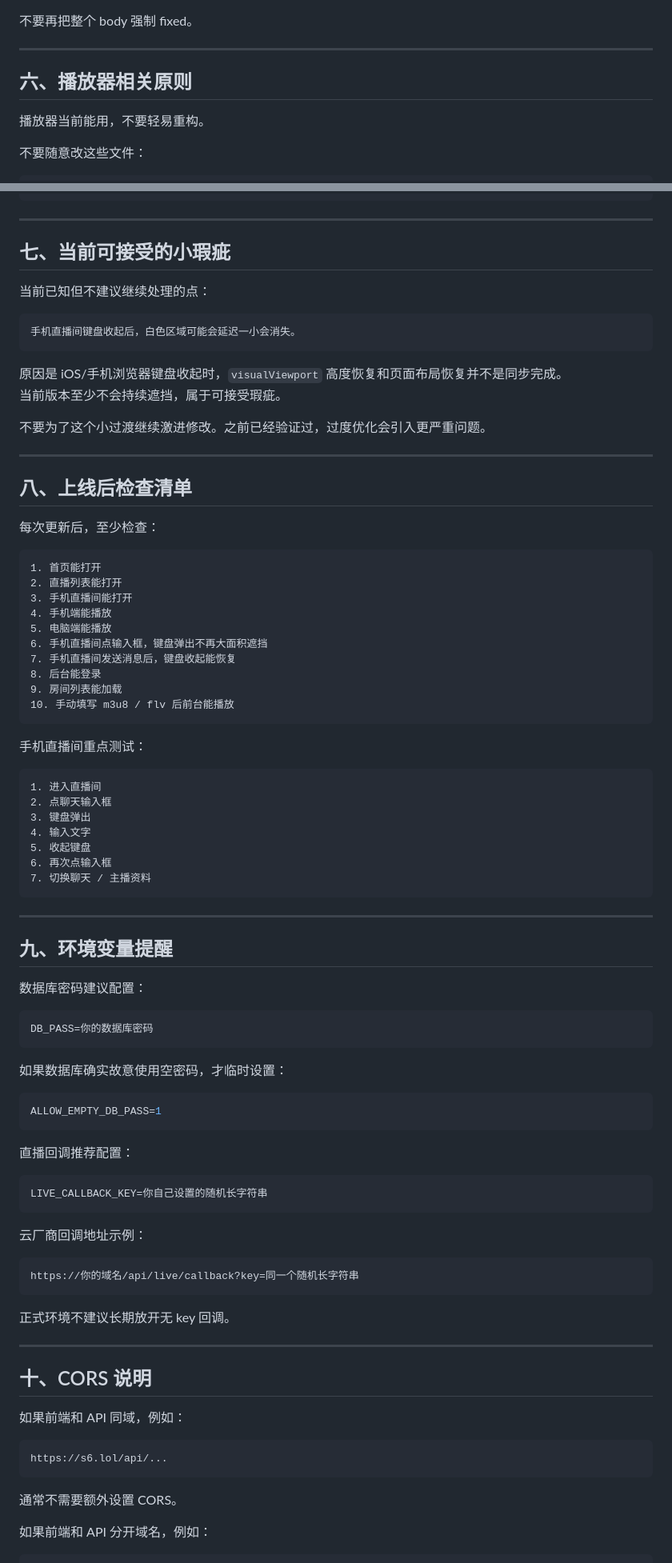
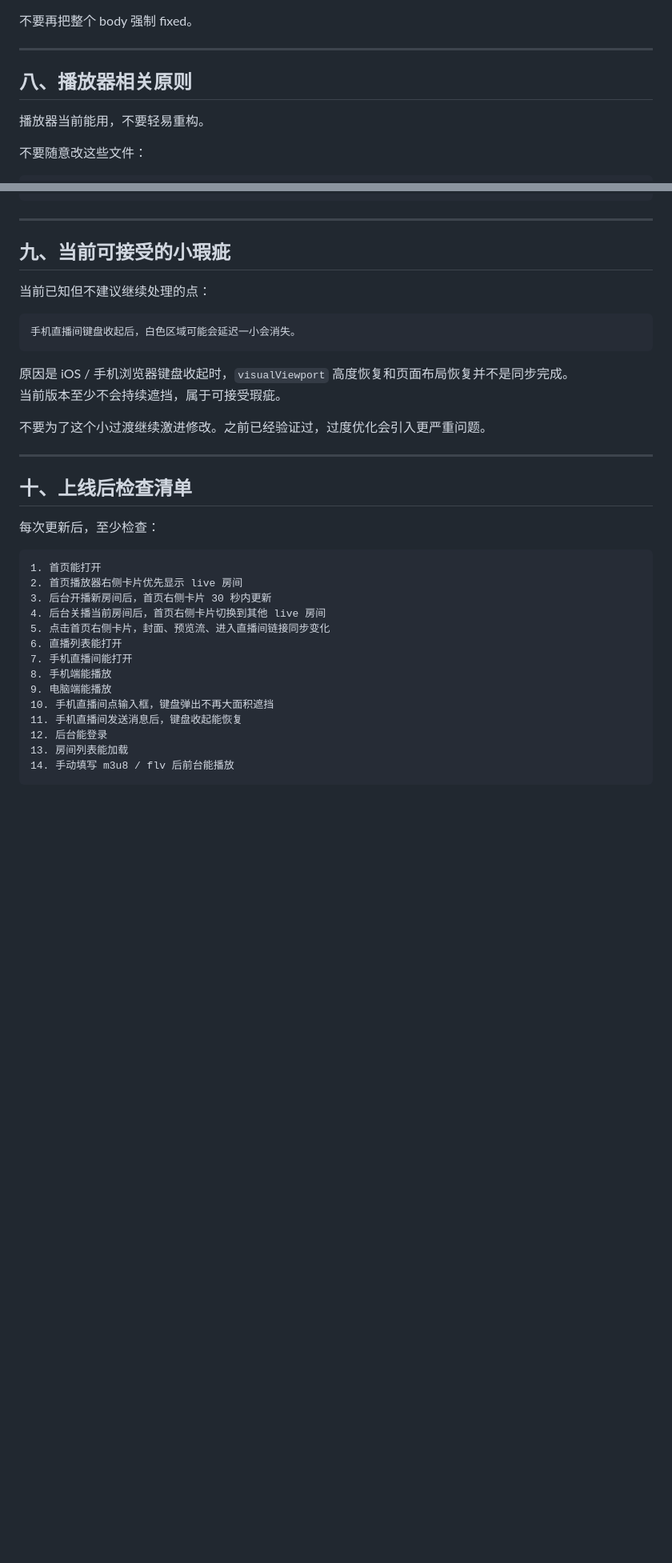
Before and after one commit to imtaka1988-lgtm/HO-Live, a Markdown page: README.md, 2 parts joined by grey strips. Shown at 80% size. Rendered like a GitHub page; blank space fills up the shorter version.

Commit message:
docs: mark hero live refresh stable baseline

````diff
--- a/README.md
+++ b/README.md
@@ -199,7 +326,7 @@ player-mobile-autoplay-fix.js
 
 ---
 
-## 六、播放器相关原则
+## 八、播放器相关原则
 
 播放器当前能用，不要轻易重构。
 
@@ -227,7 +354,7 @@ haiou-live/assets/css/player-cover-fit.css
 
 ---
 
-## 七、当前可接受的小瑕疵
+## 九、当前可接受的小瑕疵
 
 当前已知但不建议继续处理的点：
 
@@ -235,83 +362,30 @@ haiou-live/assets/css/player-cover-fit.css
 手机直播间键盘收起后，白色区域可能会延迟一小会消失。
 ```
 
-原因是 iOS/手机浏览器键盘收起时，`visualViewport` 高度恢复和页面布局恢复并不是同步完成。
+原因是 iOS / 手机浏览器键盘收起时，`visualViewport` 高度恢复和页面布局恢复并不是同步完成。
 当前版本至少不会持续遮挡，属于可接受瑕疵。
 
 不要为了这个小过渡继续激进修改。之前已经验证过，过度优化会引入更严重问题。
 
 ---
 
-## 八、上线后检查清单
+## 十、上线后检查清单
 
 每次更新后，至少检查：
 
 ```text
 1. 首页能打开
-2. 直播列表能打开
-3. 手机直播间能打开
-4. 手机端能播放
-5. 电脑端能播放
-6. 手机直播间点输入框，键盘弹出不再大面积遮挡
-7. 手机直播间发送消息后，键盘收起能恢复
-8. 后台能登录
-9. 房间列表能加载
-10. 手动填写 m3u8 / flv 后前台能播放
+2. 首页播放器右侧卡片优先显示 live 房间
+3. 后台开播新房间后，首页右侧卡片 30 秒内更新
+4. 后台关播当前房间后，首页右侧卡片切换到其他 live 房间
+5. 点击首页右侧卡片，封面、预览流、进入直播间链接同步变化
+6. 直播列表能打开
+7. 手机直播间能打开
+8. 手机端能播放
+9. 电脑端能播放
+10. 手机直播间点输入框，键盘弹出不再大面积遮挡
+11. 手机直播间发送消息后，键盘收起能恢复
+12. 后台能登录
+13. 房间列表能加载
+14. 手动填写 m3u8 / flv 后前台能播放
 ```
-
-手机直播间重点测试：
-
-```text
-1. 进入直播间
-2. 点聊天输入框
-3. 键盘弹出
-4. 输入文字
-5. 收起键盘
-6. 再次点输入框
-7. 切换聊天 / 主播资料
-```
-
----
-
-## 九、环境变量提醒
-
-数据库密码建议配置：
-
-```bash
-DB_PASS=你的数据库密码
-```
-
-如果数据库确实故意使用空密码，才临时设置：
-
-```bash
-ALLOW_EMPTY_DB_PASS=1
-```
-
-直播回调推荐配置：
-
-```bash
-LIVE_CALLBACK_KEY=你自己设置的随机长字符串
-```
-
-云厂商回调地址示例：
-
-```text
-https://你的域名/api/live/callback?key=同一个随机长字符串
-```
-
-正式环境不建议长期放开无 key 回调。
-
----
-
-## 十、CORS 说明
-
-如果前端和 API 同域，例如：
-
-```text
-https://s6.lol/api/...
-```
-
-通常不需要额外设置 CORS。
-
-如果前端和 API 分开域名，例如：
-
````
Also changed, not shown: other parts of README.md (+188 -120 lines).
